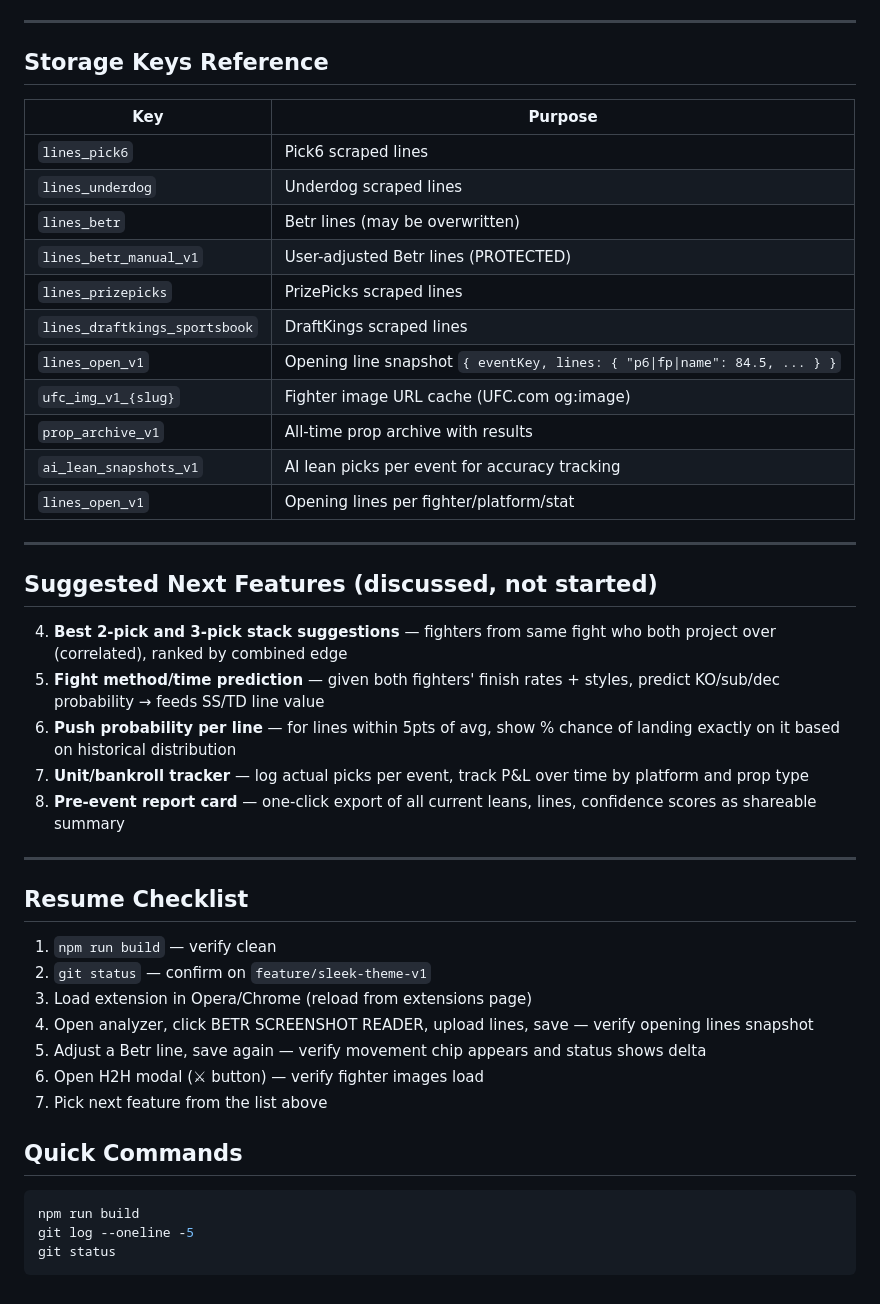
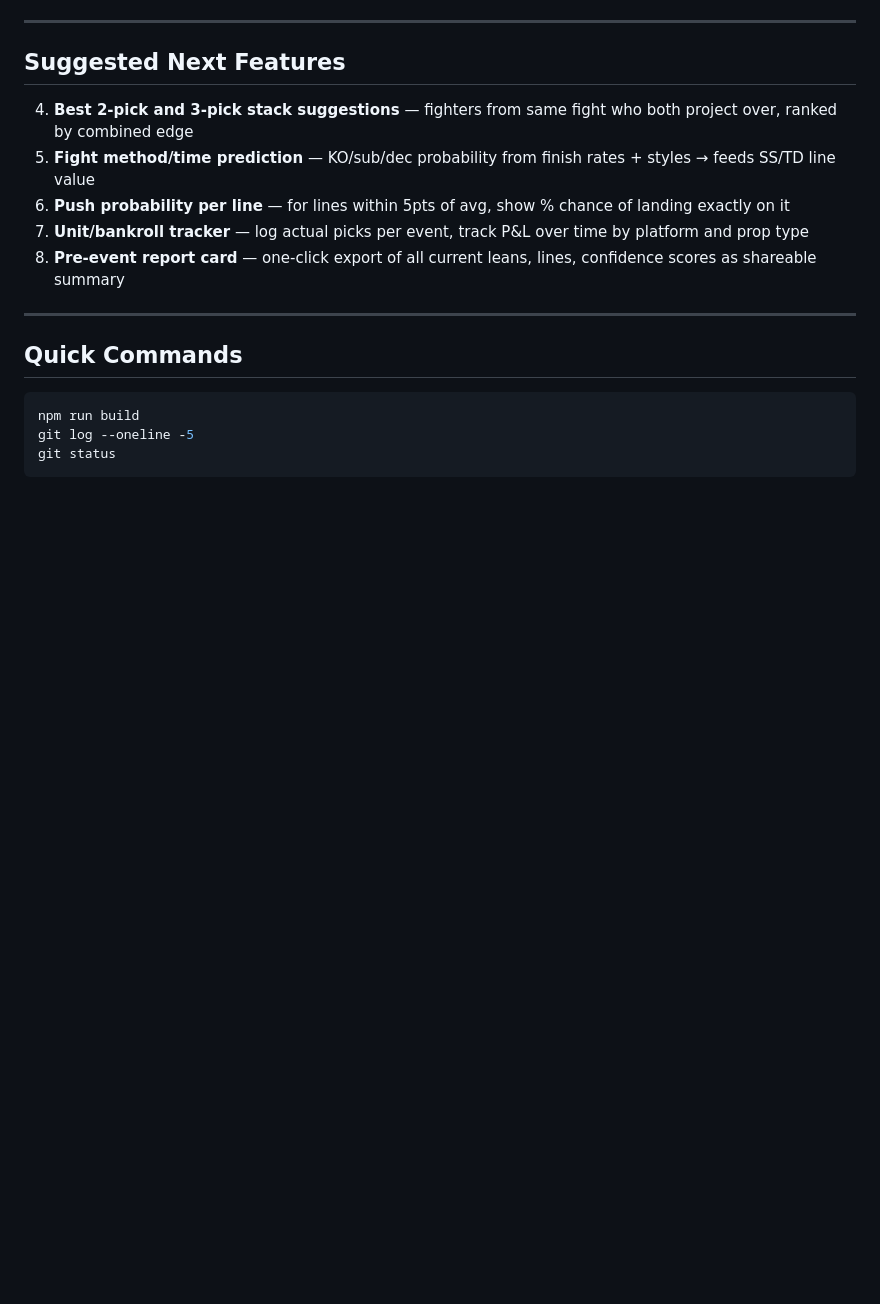
Before and after one commit to Pwnzero14/ufc-analyzer, a Markdown page: RESUME_CHECKPOINT.md, the part around one of its changes. Rendered like a GitHub page; blank space fills up the shorter version.

````diff
--- a/RESUME_CHECKPOINT.md
+++ b/RESUME_CHECKPOINT.md
@@ -47,42 +77,15 @@ HEAD: 43c6fa2
 
 ---
 
-## Storage Keys Reference
+## Suggested Next Features
 
-| Key | Purpose |
-|-----|---------|
-| `lines_pick6` | Pick6 scraped lines |
-| `lines_underdog` | Underdog scraped lines |
-| `lines_betr` | Betr lines (may be overwritten) |
-| `lines_betr_manual_v1` | User-adjusted Betr lines (PROTECTED) |
-| `lines_prizepicks` | PrizePicks scraped lines |
-| `lines_draftkings_sportsbook` | DraftKings scraped lines |
-| `lines_open_v1` | Opening line snapshot `{ eventKey, lines: { "p6\|fp\|name": 84.5, ... } }` |
-| `ufc_img_v1_{slug}` | Fighter image URL cache (UFC.com og:image) |
-| `prop_archive_v1` | All-time prop archive with results |
-| `ai_lean_snapshots_v1` | AI lean picks per event for accuracy tracking |
-| `lines_open_v1` | Opening lines per fighter/platform/stat |
-
----
-
-## Suggested Next Features (discussed, not started)
-
-4. **Best 2-pick and 3-pick stack suggestions** — fighters from same fight who both project over (correlated), ranked by combined edge
-5. **Fight method/time prediction** — given both fighters' finish rates + styles, predict KO/sub/dec probability → feeds SS/TD line value
-6. **Push probability per line** — for lines within 5pts of avg, show % chance of landing exactly on it based on historical distribution
+4. **Best 2-pick and 3-pick stack suggestions** — fighters from same fight who both project over, ranked by combined edge
+5. **Fight method/time prediction** — KO/sub/dec probability from finish rates + styles → feeds SS/TD line value
+6. **Push probability per line** — for lines within 5pts of avg, show % chance of landing exactly on it
 7. **Unit/bankroll tracker** — log actual picks per event, track P&L over time by platform and prop type
 8. **Pre-event report card** — one-click export of all current leans, lines, confidence scores as shareable summary
 
 ---
-
-## Resume Checklist
-1. `npm run build` — verify clean
-2. `git status` — confirm on `feature/sleek-theme-v1`
-3. Load extension in Opera/Chrome (reload from extensions page)
-4. Open analyzer, click BETR SCREENSHOT READER, upload lines, save — verify opening lines snapshot
-5. Adjust a Betr line, save again — verify movement chip appears and status shows delta
-6. Open H2H modal (⚔ button) — verify fighter images load
-7. Pick next feature from the list above
 
 ## Quick Commands
 ```powershell
````
Also changed, not shown: other parts of RESUME_CHECKPOINT.md (+42 -12 lines).
